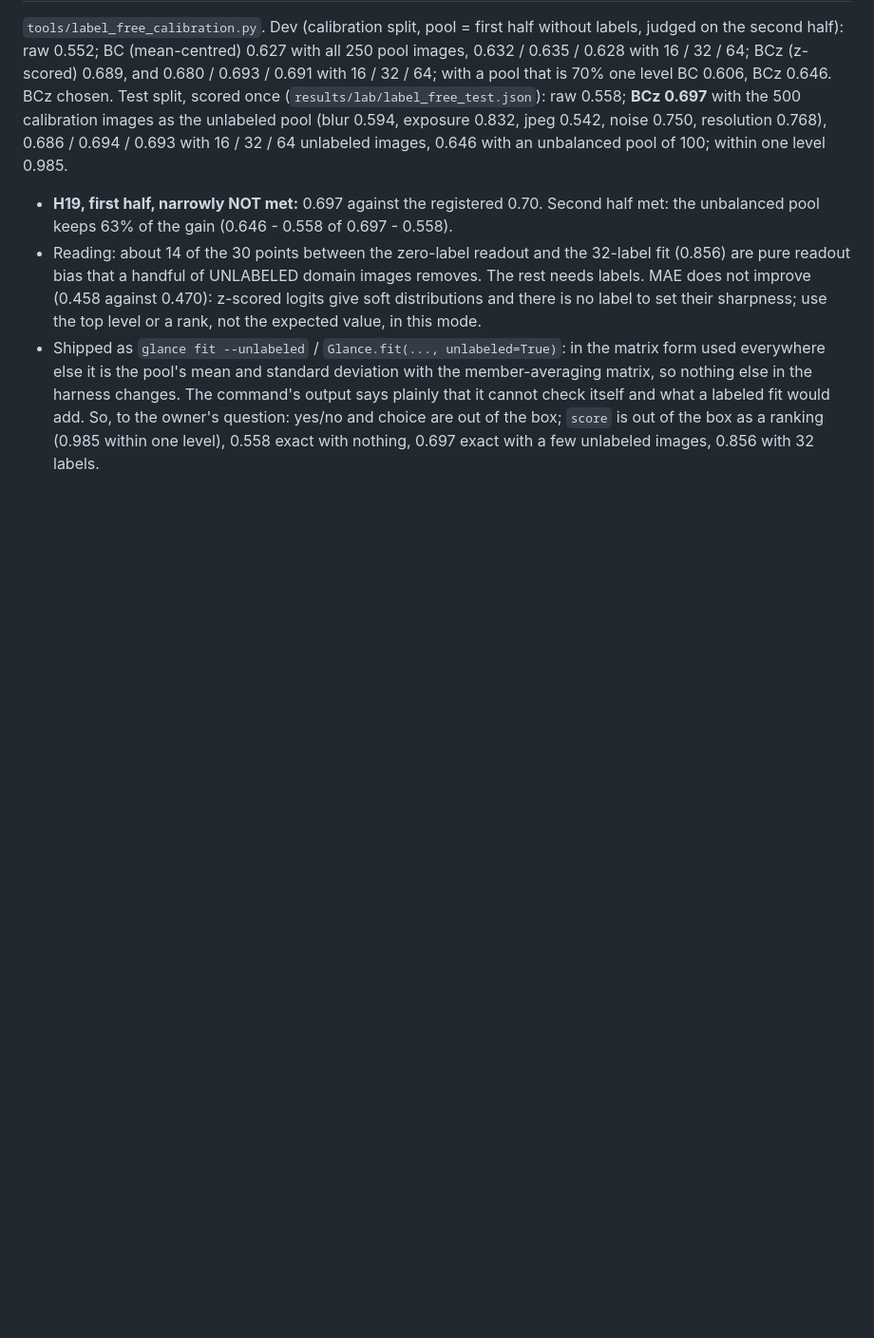
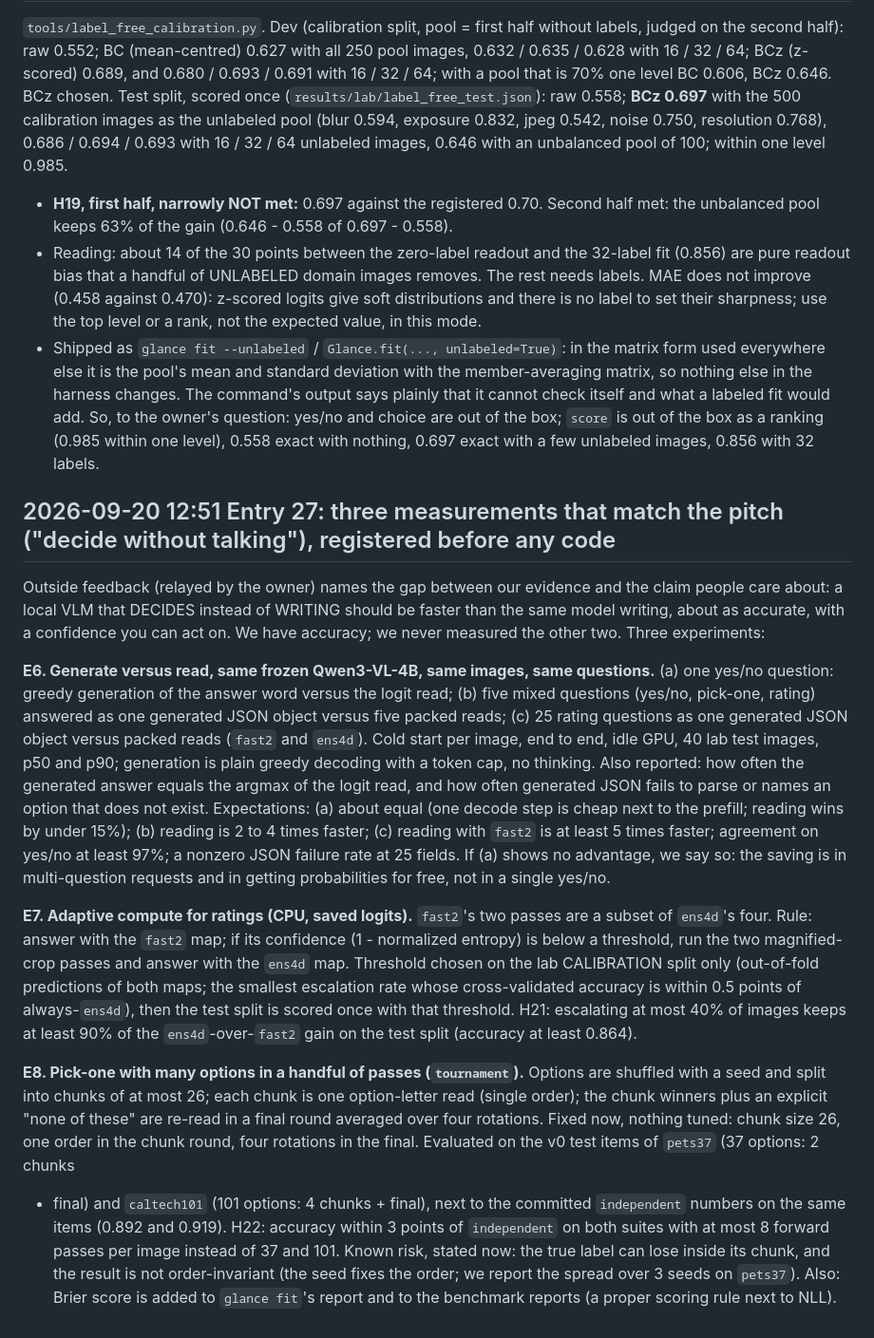
Before and after one commit to yoheinakajima/glance, a Markdown page: lab/NOTES.md, the part around the change. Shown at 95% size. Drawn GitHub-style; blank space fills up the shorter version.

Commit message:
notebook entry 27: generate-vs-read benchmark, adaptive compute for ratings, tournament pick-one; registered before any code
Co-Authored-By: Claude Fable 5.1 <noreply@anthropic.com>

```diff
--- a/lab/NOTES.md
+++ b/lab/NOTES.md
@@ -915,3 +915,37 @@ with 16 / 32 / 64 unlabeled images, 0.646 with an unbalanced pool of 100; within
   command's output says plainly that it cannot check itself and what a labeled fit would add.
 So, to the owner's question: yes/no and choice are out of the box; `score` is out of the box as a ranking (0.985 within
 one level), 0.558 exact with nothing, 0.697 exact with a few unlabeled images, 0.856 with 32 labels.
+
+## 2026-09-20 12:51 Entry 27: three measurements that match the pitch ("decide without talking"), registered before any code
+
+Outside feedback (relayed by the owner) names the gap between our evidence and the claim people care about: a local VLM
+that DECIDES instead of WRITING should be faster than the same model writing, about as accurate, with a confidence you
+can act on. We have accuracy; we never measured the other two. Three experiments:
+
+**E6. Generate versus read, same frozen Qwen3-VL-4B, same images, same questions.** (a) one yes/no question: greedy
+generation of the answer word versus the logit read; (b) five mixed questions (yes/no, pick-one, rating) answered as one
+generated JSON object versus five packed reads; (c) 25 rating questions as one generated JSON object versus packed reads
+(`fast2` and `ens4d`). Cold start per image, end to end, idle GPU, 40 lab test images, p50 and p90; generation is
+plain greedy decoding with a token cap, no thinking. Also reported: how often the generated answer equals the argmax of
+the logit read, and how often generated JSON fails to parse or names an option that does not exist.
+Expectations: (a) about equal (one decode step is cheap next to the prefill; reading wins by under 15%); (b) reading is
+2 to 4 times faster; (c) reading with `fast2` is at least 5 times faster; agreement on yes/no at least 97%; a nonzero
+JSON failure rate at 25 fields. If (a) shows no advantage, we say so: the saving is in multi-question requests and in
+getting probabilities for free, not in a single yes/no.
+
+**E7. Adaptive compute for ratings (CPU, saved logits).** `fast2`'s two passes are a subset of `ens4d`'s four. Rule:
+answer with the `fast2` map; if its confidence (1 - normalized entropy) is below a threshold, run the two magnified-crop
+passes and answer with the `ens4d` map. Threshold chosen on the lab CALIBRATION split only (out-of-fold predictions of
+both maps; the smallest escalation rate whose cross-validated accuracy is within 0.5 points of always-`ens4d`), then the
+test split is scored once with that threshold. H21: escalating at most 40% of images keeps at least 90% of the
+`ens4d`-over-`fast2` gain on the test split (accuracy at least 0.864).
+
+**E8. Pick-one with many options in a handful of passes (`tournament`).** Options are shuffled with a seed and split
+into chunks of at most 26; each chunk is one option-letter read (single order); the chunk winners plus an explicit
+"none of these" are re-read in a final round averaged over four rotations. Fixed now, nothing tuned: chunk size 26, one
+order in the chunk round, four rotations in the final. Evaluated on the v0 test items of `pets37` (37 options: 2 chunks
++ final) and `caltech101` (101 options: 4 chunks + final), next to the committed `independent` numbers on the same items
+(0.892 and 0.919). H22: accuracy within 3 points of `independent` on both suites with at most 8 forward passes per image
+instead of 37 and 101. Known risk, stated now: the true label can lose inside its chunk, and the result is not
+order-invariant (the seed fixes the order; we report the spread over 3 seeds on `pets37`).
+Also: Brier score is added to `glance fit`'s report and to the benchmark reports (a proper scoring rule next to NLL).
```
